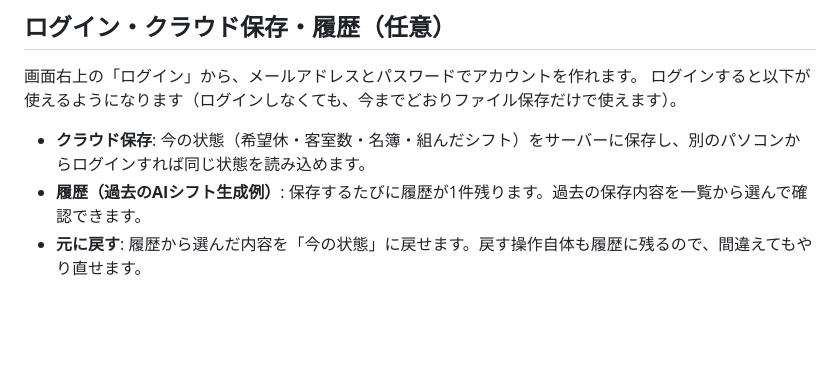
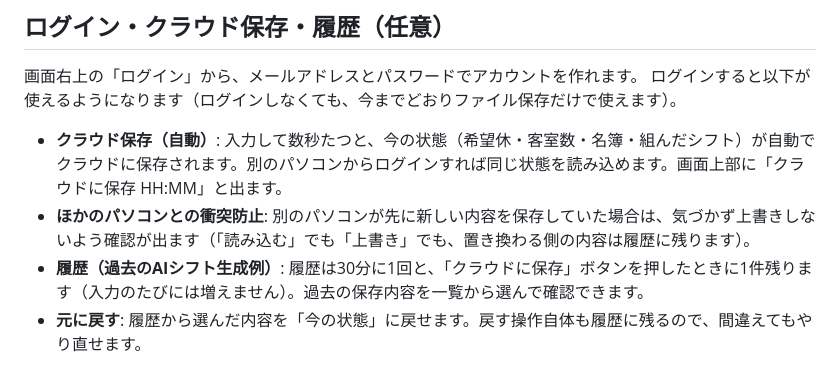
Before and after one commit to yu970911/kanaloa-shift-planner, a Markdown page: README.md, the part around the change. GitHub-like rendering; blank space fills up the shorter version.

Commit message:
docs: 自動クラウド保存と衝突防止をREADMEに追記
Co-Authored-By: Claude Sonnet 5.5 <noreply@anthropic.com>

```diff
--- a/README.md
+++ b/README.md
@@ -9,8 +9,9 @@
 画面右上の「ログイン」から、メールアドレスとパスワードでアカウントを作れます。
 ログインすると以下が使えるようになります（ログインしなくても、今までどおりファイル保存だけで使えます）。
 
-- **クラウド保存**: 今の状態（希望休・客室数・名簿・組んだシフト）をサーバーに保存し、別のパソコンからログインすれば同じ状態を読み込めます。
-- **履歴（過去のAIシフト生成例）**: 保存するたびに履歴が1件残ります。過去の保存内容を一覧から選んで確認できます。
+- **クラウド保存（自動）**: 入力して数秒たつと、今の状態（希望休・客室数・名簿・組んだシフト）が自動でクラウドに保存されます。別のパソコンからログインすれば同じ状態を読み込めます。画面上部に「クラウドに保存 HH:MM」と出ます。
+- **ほかのパソコンとの衝突防止**: 別のパソコンが先に新しい内容を保存していた場合は、気づかず上書きしないよう確認が出ます（「読み込む」でも「上書き」でも、置き換わる側の内容は履歴に残ります）。
+- **履歴（過去のAIシフト生成例）**: 履歴は30分に1回と、「クラウドに保存」ボタンを押したときに1件残ります（入力のたびには増えません）。過去の保存内容を一覧から選んで確認できます。
 - **元に戻す**: 履歴から選んだ内容を「今の状態」に戻せます。戻す操作自体も履歴に残るので、間違えてもやり直せます。
 
 裏側は Vercel Functions + Vercel Blob（`/api/*`）で、このリポジトリと同じ Vercel プロジェクトにデプロイされています。
```
